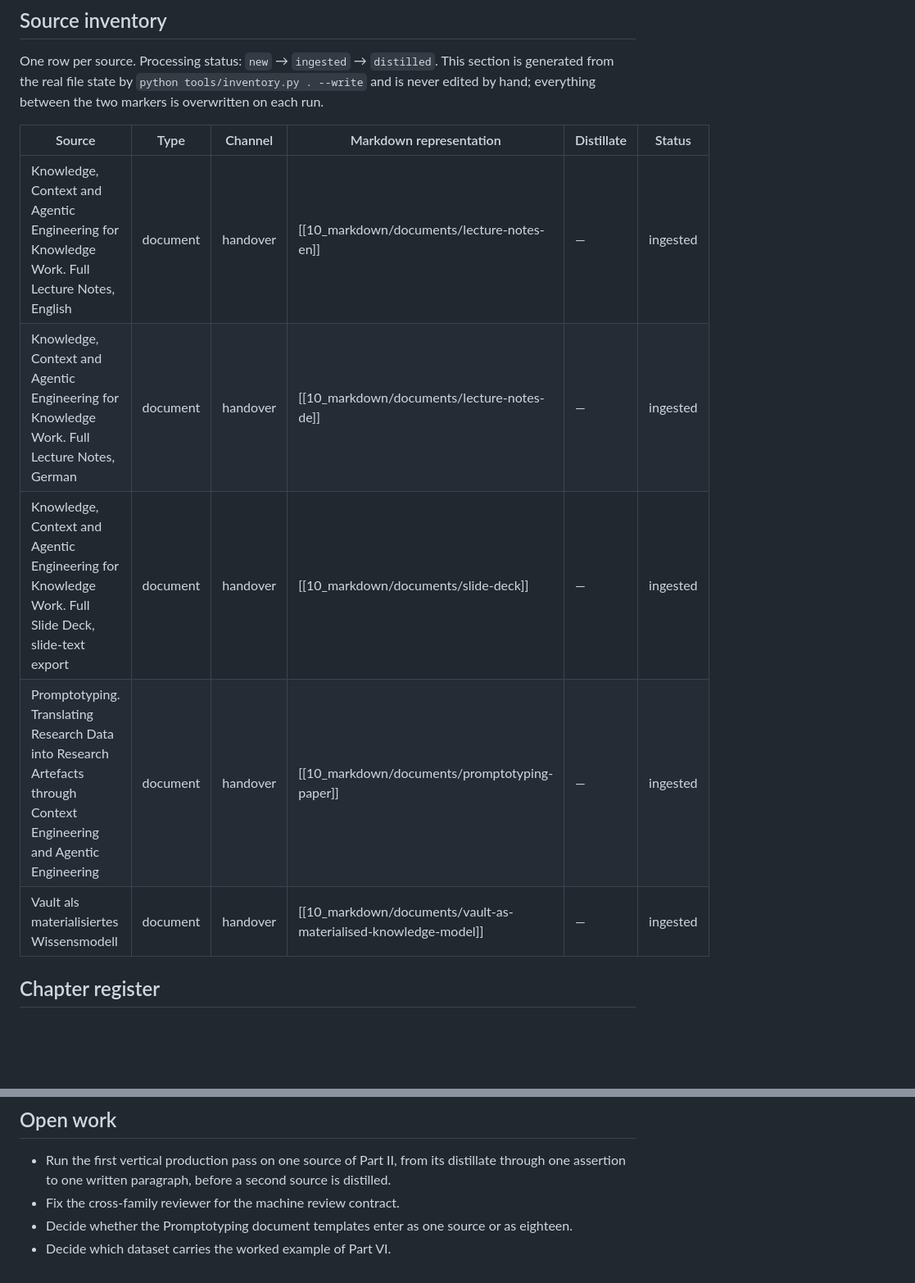
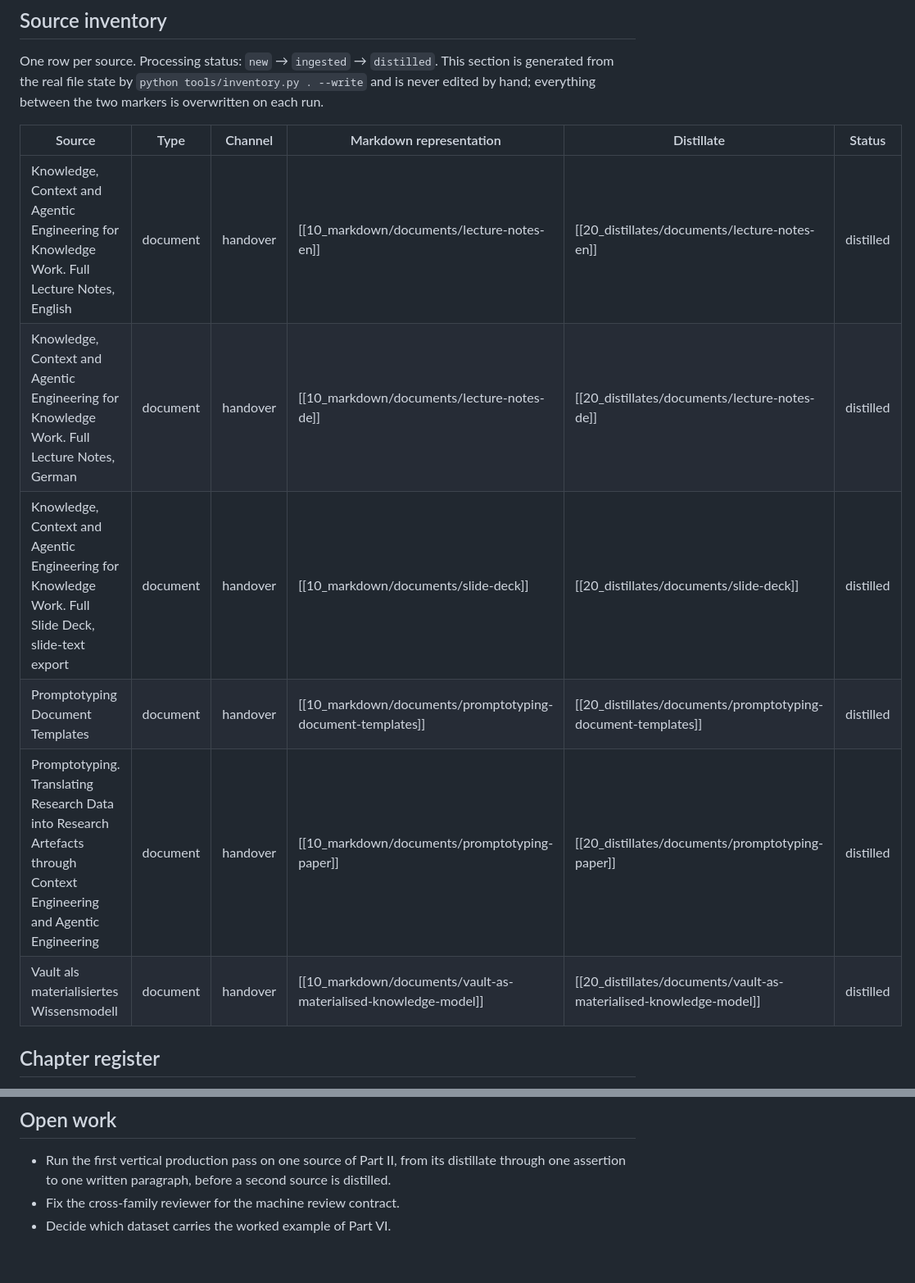
Before and after one commit to DigitalHumanitiesCraft/applied-generative-ai-for-research, a Markdown page: knowledge/state.md, 2 parts joined by grey strips. Shown at 82% size. Drawn GitHub-style; blank space fills up the shorter version.

```diff
--- a/knowledge/state.md
+++ b/knowledge/state.md
@@ -24,11 +24,12 @@ One row per source. Processing status: `new` → `ingested` → `distilled`. Thi
 <!-- inventory:begin -->
 | Source | Type | Channel | Markdown representation | Distillate | Status |
 |---|---|---|---|---|---|
-| Knowledge, Context and Agentic Engineering for Knowledge Work. Full Lecture Notes, English | document | handover | [[10_markdown/documents/lecture-notes-en]] | — | ingested |
-| Knowledge, Context and Agentic Engineering for Knowledge Work. Full Lecture Notes, German | document | handover | [[10_markdown/documents/lecture-notes-de]] | — | ingested |
-| Knowledge, Context and Agentic Engineering for Knowledge Work. Full Slide Deck, slide-text export | document | handover | [[10_markdown/documents/slide-deck]] | — | ingested |
-| Promptotyping. Translating Research Data into Research Artefacts through Context Engineering and Agentic Engineering | document | handover | [[10_markdown/documents/promptotyping-paper]] | — | ingested |
-| Vault als materialisiertes Wissensmodell | document | handover | [[10_markdown/documents/vault-as-materialised-knowledge-model]] | — | ingested |
+| Knowledge, Context and Agentic Engineering for Knowledge Work. Full Lecture Notes, English | document | handover | [[10_markdown/documents/lecture-notes-en]] | [[20_distillates/documents/lecture-notes-en]] | distilled |
+| Knowledge, Context and Agentic Engineering for Knowledge Work. Full Lecture Notes, German | document | handover | [[10_markdown/documents/lecture-notes-de]] | [[20_distillates/documents/lecture-notes-de]] | distilled |
+| Knowledge, Context and Agentic Engineering for Knowledge Work. Full Slide Deck, slide-text export | document | handover | [[10_markdown/documents/slide-deck]] | [[20_distillates/documents/slide-deck]] | distilled |
+| Promptotyping Document Templates | document | handover | [[10_markdown/documents/promptotyping-document-templates]] | [[20_distillates/documents/promptotyping-document-templates]] | distilled |
+| Promptotyping. Translating Research Data into Research Artefacts through Context Engineering and Agentic Engineering | document | handover | [[10_markdown/documents/promptotyping-paper]] | [[20_distillates/documents/promptotyping-paper]] | distilled |
+| Vault als materialisiertes Wissensmodell | document | handover | [[10_markdown/documents/vault-as-materialised-knowledge-model]] | [[20_distillates/documents/vault-as-materialised-knowledge-model]] | distilled |
 <!-- inventory:end -->
 
 ## Chapter register
@@ -70,5 +71,4 @@ One row per chapter of the output, with the English file and its German counterp
 
 - Run the first vertical production pass on one source of Part II, from its distillate through one assertion to one written paragraph, before a second source is distilled.
 - Fix the cross-family reviewer for the machine review contract.
-- Decide whether the Promptotyping document templates enter as one source or as eighteen.
 - Decide which dataset carries the worked example of Part VI.
```
Also changed, not shown: other parts of knowledge/state.md (+15 -15 lines).
